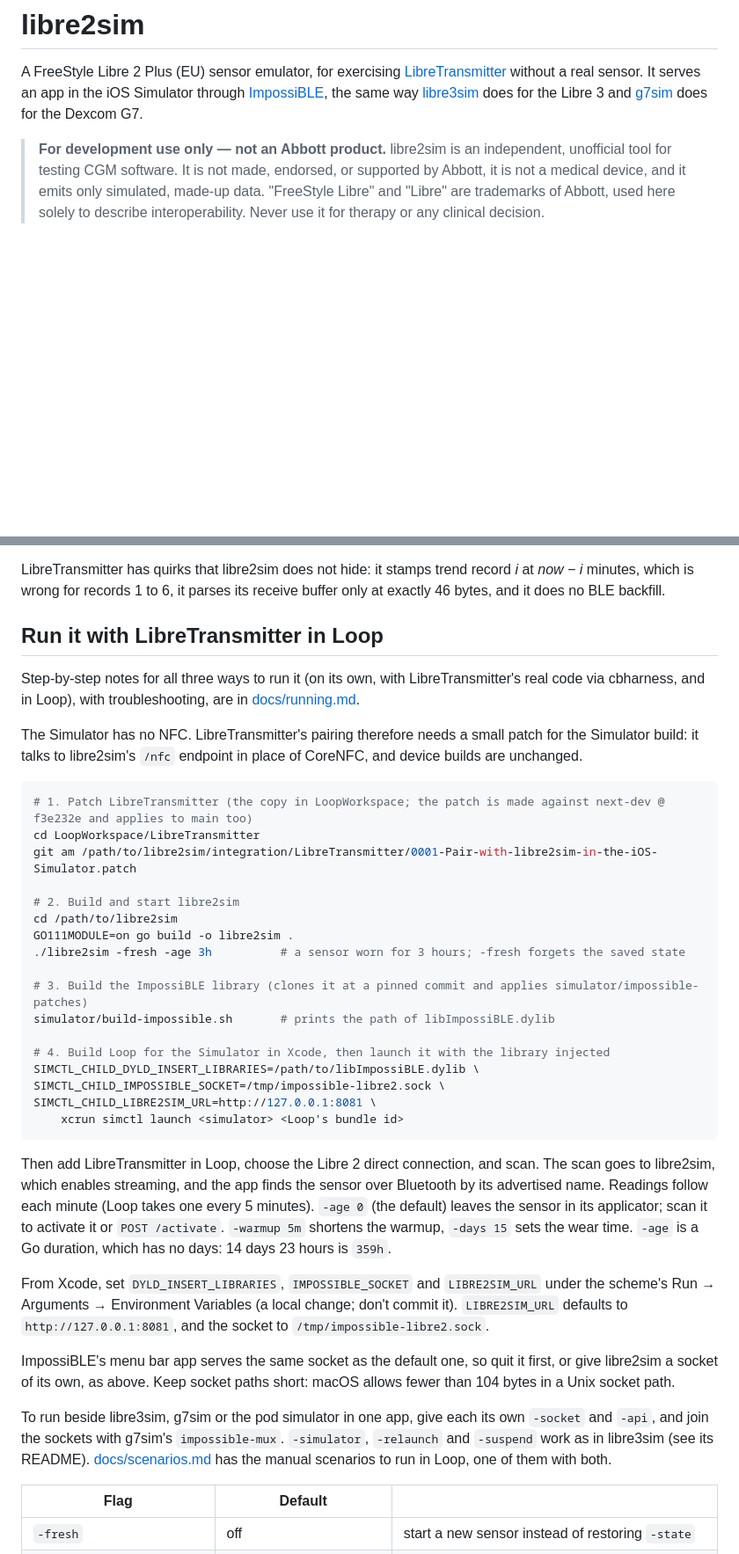
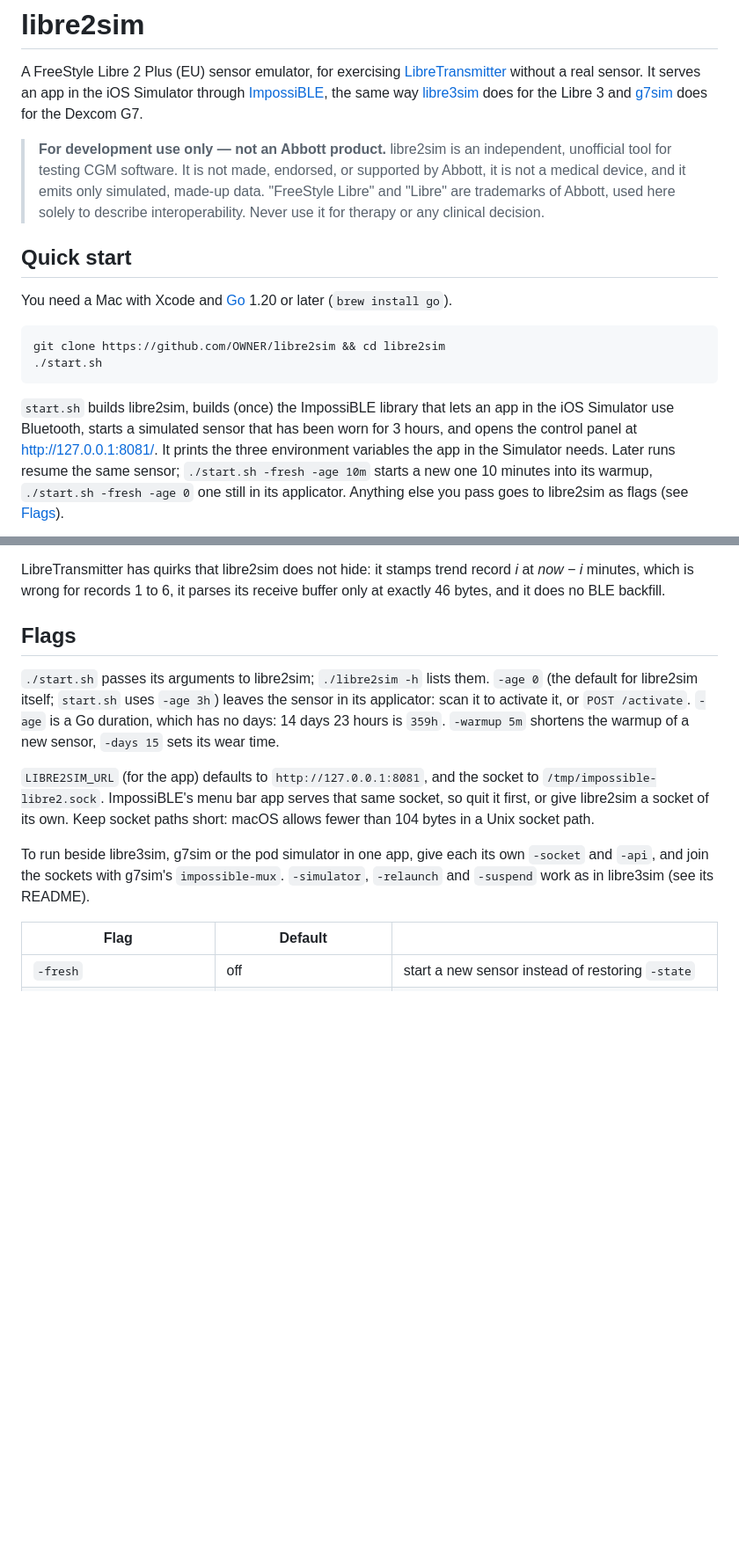
Before and after one commit to dabear/libre2sim, a Markdown page: README.md, 2 parts joined by grey strips. Shown at 88% size. GitHub-like rendering; blank space fills up the shorter version.

````diff
--- a/README.md
+++ b/README.md
@@ -11,3 +11,19 @@ app in the iOS Simulator through [ImpossiBLE](https://github.com/mickeyl/Impossi
 > device, and it emits only simulated, made-up data. "FreeStyle Libre" and "Libre" are trademarks of
 > Abbott, used here solely to describe interoperability. Never use it for therapy or any clinical
 > decision.
+
+## Quick start
+
+You need a Mac with Xcode and [Go](https://go.dev/dl/) 1.20 or later (`brew install go`).
+
+```bash
+git clone https://github.com/OWNER/libre2sim && cd libre2sim
+./start.sh
+```
+
+`start.sh` builds libre2sim, builds (once) the ImpossiBLE library that lets an app in the iOS Simulator use Bluetooth,
+starts a simulated sensor that has been worn for 3 hours, and opens the control panel at http://127.0.0.1:8081/. It
+prints the three environment variables the app in the Simulator needs. Later runs resume the same sensor;
+`./start.sh -fresh -age 10m` starts a new one 10 minutes into its warmup, `./start.sh -fresh -age 0` one still in its
+applicator. Anything else you pass goes to libre2sim as flags (see [Flags](#flags)).
+
@@ -48,50 +117,19 @@ does not pin a behaviour down, libre2sim picks one and says so in the code:
 LibreTransmitter has quirks that libre2sim does not hide: it stamps trend record *i* at *now − i* minutes, which is wrong
 for records 1 to 6, it parses its receive buffer only at exactly 46 bytes, and it does no BLE backfill.
 
-## Run it with LibreTransmitter in Loop
+## Flags
 
-Step-by-step notes for all three ways to run it (on its own, with LibreTransmitter's real code via cbharness, and in
-Loop), with troubleshooting, are in [docs/running.md](docs/running.md).
+`./start.sh` passes its arguments to libre2sim; `./libre2sim -h` lists them. `-age 0` (the default for libre2sim itself;
+`start.sh` uses `-age 3h`) leaves the sensor in its applicator: scan it to activate it, or `POST /activate`. `-age` is a Go
+duration, which has no days: 14 days 23 hours is `359h`. `-warmup 5m` shortens the warmup of a new sensor, `-days 15` sets
+its wear time.
 
-The Simulator has no NFC. LibreTransmitter's pairing therefore needs a small patch for the Simulator build: it
-talks to libre2sim's `/nfc` endpoint in place of CoreNFC, and device builds are unchanged.
-
-```bash
-# 1. Patch LibreTransmitter (the copy in LoopWorkspace; the patch is made against next-dev @ f3e232e and applies to main too)
-cd LoopWorkspace/LibreTransmitter
-git am /path/to/libre2sim/integration/LibreTransmitter/0001-Pair-with-libre2sim-in-the-iOS-Simulator.patch
-
-# 2. Build and start libre2sim
-cd /path/to/libre2sim
-GO111MODULE=on go build -o libre2sim .
-./libre2sim -fresh -age 3h          # a sensor worn for 3 hours; -fresh forgets the saved state
-
-# 3. Build the ImpossiBLE library (clones it at a pinned commit and applies simulator/impossible-patches)
-simulator/build-impossible.sh       # prints the path of libImpossiBLE.dylib
-
-# 4. Build Loop for the Simulator in Xcode, then launch it with the library injected
-SIMCTL_CHILD_DYLD_INSERT_LIBRARIES=/path/to/libImpossiBLE.dylib \
-SIMCTL_CHILD_IMPOSSIBLE_SOCKET=/tmp/impossible-libre2.sock \
-SIMCTL_CHILD_LIBRE2SIM_URL=http://127.0.0.1:8081 \
-    xcrun simctl launch <simulator> <Loop's bundle id>
-```
-
-Then add LibreTransmitter in Loop, choose the Libre 2 direct connection, and scan. The scan goes to libre2sim, which
-enables streaming, and the app finds the sensor over Bluetooth by its advertised name. Readings follow each
-minute (Loop takes one every 5 minutes). `-age 0` (the default) leaves the sensor in its applicator; scan it to
-activate it or `POST /activate`. `-warmup 5m` shortens the warmup, `-days 15` sets the wear time.
-`-age` is a Go duration, which has no days: 14 days 23 hours is `359h`.
-
-From Xcode, set `DYLD_INSERT_LIBRARIES`, `IMPOSSIBLE_SOCKET` and `LIBRE2SIM_URL` under the scheme's Run →
-Arguments → Environment Variables (a local change; don't commit it). `LIBRE2SIM_URL` defaults to
-`http://127.0.0.1:8081`, and the socket to `/tmp/impossible-libre2.sock`.
-
-ImpossiBLE's menu bar app serves the same socket as the default one, so quit it first, or give libre2sim a socket of
-its own, as above. Keep socket paths short: macOS allows fewer than 104 bytes in a Unix socket path.
+`LIBRE2SIM_URL` (for the app) defaults to `http://127.0.0.1:8081`, and the socket to `/tmp/impossible-libre2.sock`.
+ImpossiBLE's menu bar app serves that same socket, so quit it first, or give libre2sim a socket of its own. Keep socket
+paths short: macOS allows fewer than 104 bytes in a Unix socket path.
 
 To run beside libre3sim, g7sim or the pod simulator in one app, give each its own `-socket` and `-api`, and join the sockets
 with g7sim's `impossible-mux`. `-simulator`, `-relaunch` and `-suspend` work as in libre3sim (see its README).
-[docs/scenarios.md](docs/scenarios.md) has the manual scenarios to run in Loop, one of them with both.
 
 | Flag | Default | |
 |---|---|---|
````
Also changed, not shown: other parts of README.md (+54 -1 lines), tools/cbharness/README.md (+2 -2 lines), tools/pairharness/README.md (+3 -2 lines), docs/images/panel-dashboard.png (added), docs/images/panel-events.png (added), docs/images/panel-phone.png (added), docs/images/panel-sensor.png (added), docs/images/panel-settings.png (added), 4 other files.
